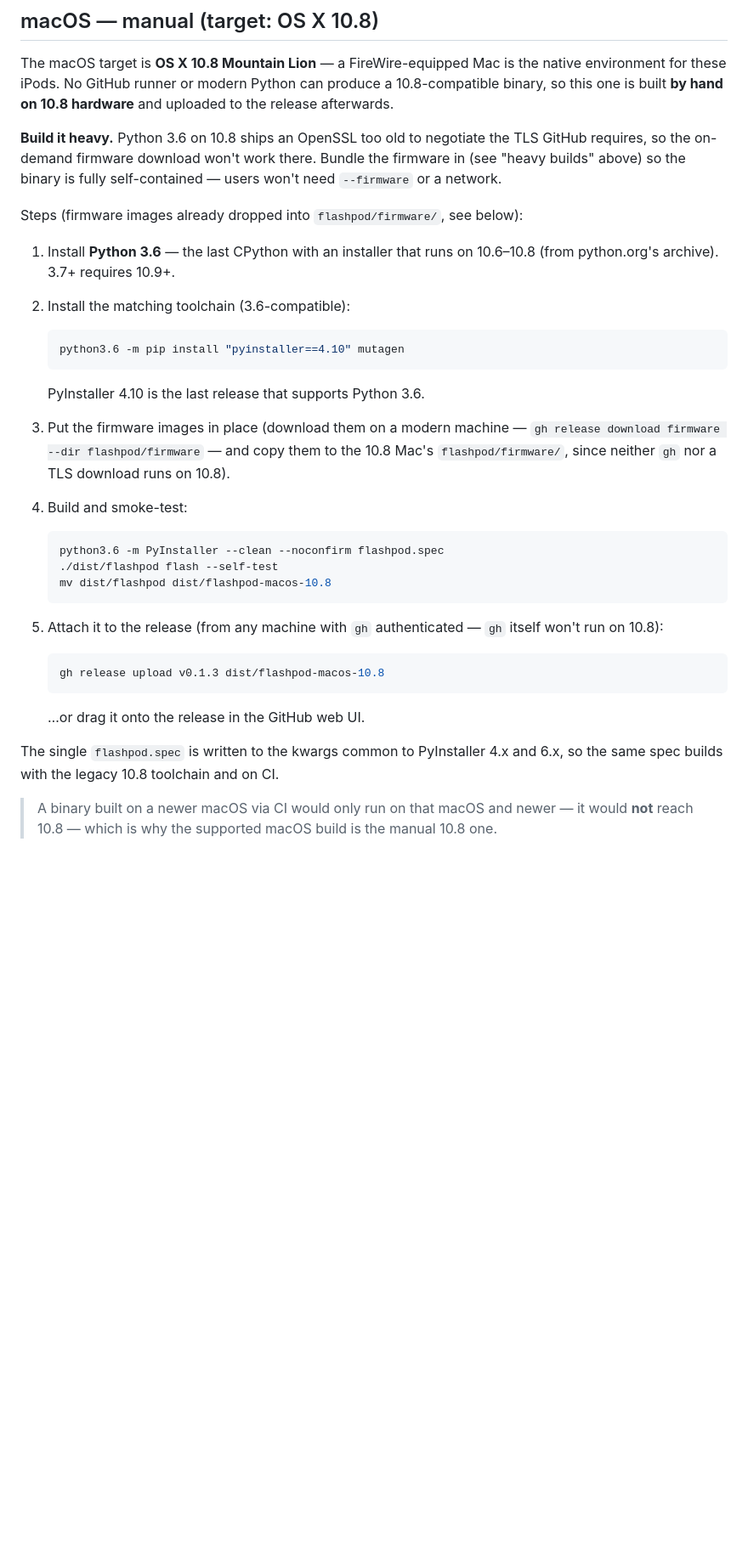
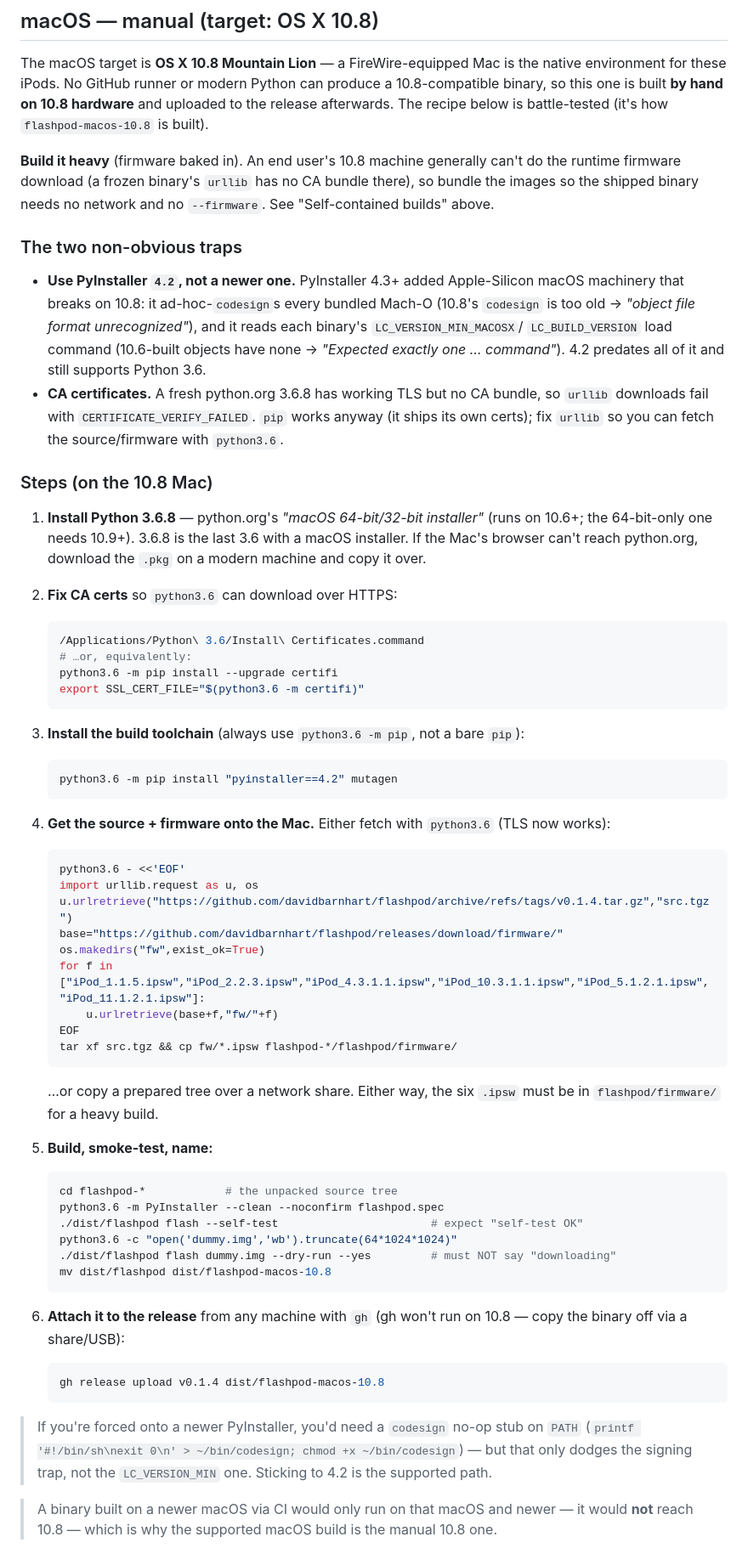
Before and after one commit to davidbarnhart/flashpod, a Markdown page: BUILD.md, the part around the change. Shown at 85% size. Rendered like a GitHub page; blank space fills up the shorter version.

Commit message:
docs: accurate macOS 10.8 build recipe + end-user install note
Rewrites BUILD.md's macOS section to match what actually works (learned
building flashpod-macos-10.8 on real 10.8 hardware):
- Use PyInstaller 4.2, NOT 4.10 — 4.3+ ad-hoc-codesigns (10.8's codesign is
  too old) and reads LC_VERSION_MIN_MACOSX (absent on 10.6-built objects),
  both fatal on 10.8.
- Fix CA certs (CERTIFICATE_VERIFY_FAILED) so python3.6 can download; pip
  works regardless via its bundled certs. (The old "TLS too old" claim was
  wrong — the handshake works; it's a missing CA bundle.)
- Use `python3.6 -m pip` / `-m PyInstaller`; fetch source+firmware with
  python3.6; build heavy; bump the example tag to v0.1.4.

README: add a macOS 10.8 download note (firmware baked in; chmod +x and
clear the Gatekeeper quarantine since the binary is unsigned).

Co-Authored-By: Claude Opus 4.8 (1M context) <noreply@anthropic.com>

````diff
--- a/BUILD.md
+++ b/BUILD.md
@@ -59,47 +59,85 @@ recommended form for the **macOS 10.8** release — see below.
 The macOS target is **OS X 10.8 Mountain Lion** — a FireWire-equipped Mac is
 the native environment for these iPods. No GitHub runner or modern Python can
 produce a 10.8-compatible binary, so this one is built **by hand on 10.8
-hardware** and uploaded to the release afterwards.
+hardware** and uploaded to the release afterwards. The recipe below is
+battle-tested (it's how `flashpod-macos-10.8` is built).
 
-**Build it heavy.** Python 3.6 on 10.8 ships an OpenSSL too old to negotiate
-the TLS GitHub requires, so the on-demand firmware download won't work there.
-Bundle the firmware in (see "heavy builds" above) so the binary is fully
-self-contained — users won't need `--firmware` or a network.
+**Build it heavy** (firmware baked in). An end user's 10.8 machine generally
+can't do the runtime firmware download (a frozen binary's `urllib` has no CA
+bundle there), so bundle the images so the shipped binary needs no network and
+no `--firmware`. See "Self-contained builds" above.
 
-Steps (firmware images already dropped into `flashpod/firmware/`, see below):
+### The two non-obvious traps
 
-1. Install **Python 3.6** — the last CPython with an installer that runs on
-   10.6–10.8 (from python.org's archive). 3.7+ requires 10.9+.
-2. Install the matching toolchain (3.6-compatible):
+- **Use PyInstaller `4.2`, not a newer one.** PyInstaller 4.3+ added
+  Apple-Silicon macOS machinery that breaks on 10.8: it ad-hoc-`codesign`s every
+  bundled Mach-O (10.8's `codesign` is too old → *"object file format
+  unrecognized"*), and it reads each binary's `LC_VERSION_MIN_MACOSX`/
+  `LC_BUILD_VERSION` load command (10.6-built objects have none →
+  *"Expected exactly one … command"*). 4.2 predates all of it and still supports
+  Python 3.6.
+- **CA certificates.** A fresh python.org 3.6.8 has working TLS but no CA
+  bundle, so `urllib` downloads fail with `CERTIFICATE_VERIFY_FAILED`. `pip`
+  works anyway (it ships its own certs); fix `urllib` so you can fetch the
+  source/firmware with `python3.6`.
 
+### Steps (on the 10.8 Mac)
+
+1. **Install Python 3.6.8** — python.org's *"macOS 64-bit/32-bit installer"*
+   (runs on 10.6+; the 64-bit-only one needs 10.9+). 3.6.8 is the last 3.6 with
+   a macOS installer. If the Mac's browser can't reach python.org, download the
+   `.pkg` on a modern machine and copy it over.
+
+2. **Fix CA certs** so `python3.6` can download over HTTPS:
    ```sh
-   python3.6 -m pip install "pyinstaller==4.10" mutagen
+   /Applications/Python\ 3.6/Install\ Certificates.command
+   # …or, equivalently:
+   python3.6 -m pip install --upgrade certifi
+   export SSL_CERT_FILE="$(python3.6 -m certifi)"
    ```
 
-   PyInstaller 4.10 is the last release that supports Python 3.6.
-3. Put the firmware images in place (download them on a modern machine —
-   `gh release download firmware --dir flashpod/firmware` — and copy them to
-   the 10.8 Mac's `flashpod/firmware/`, since neither `gh` nor a TLS download
-   runs on 10.8).
-4. Build and smoke-test:
+3. **Install the build toolchain** (always use `python3.6 -m pip`, not a bare
+   `pip`):
+   ```sh
+   python3.6 -m pip install "pyinstaller==4.2" mutagen
+   ```
 
+4. **Get the source + firmware onto the Mac.** Either fetch with `python3.6`
+   (TLS now works):
    ```sh
+   python3.6 - <<'EOF'
+   import urllib.request as u, os
+   u.urlretrieve("https://github.com/davidbarnhart/flashpod/archive/refs/tags/v0.1.4.tar.gz","src.tgz")
+   base="https://github.com/davidbarnhart/flashpod/releases/download/firmware/"
+   os.makedirs("fw",exist_ok=True)
+   for f in ["iPod_1.1.5.ipsw","iPod_2.2.3.ipsw","iPod_4.3.1.1.ipsw","iPod_10.3.1.1.ipsw","iPod_5.1.2.1.ipsw","iPod_11.1.2.1.ipsw"]:
+       u.urlretrieve(base+f,"fw/"+f)
+   EOF
+   tar xf src.tgz && cp fw/*.ipsw flashpod-*/flashpod/firmware/
+   ```
+   …or copy a prepared tree over a network share. Either way, the six `.ipsw`
+   must be in `flashpod/firmware/` for a heavy build.
+
+5. **Build, smoke-test, name:**
+   ```sh
+   cd flashpod-*            # the unpacked source tree
    python3.6 -m PyInstaller --clean --noconfirm flashpod.spec
-   ./dist/flashpod flash --self-test
+   ./dist/flashpod flash --self-test                       # expect "self-test OK"
+   python3.6 -c "open('dummy.img','wb').truncate(64*1024*1024)"
+   ./dist/flashpod flash dummy.img --dry-run --yes         # must NOT say "downloading"
    mv dist/flashpod dist/flashpod-macos-10.8
    ```
 
-5. Attach it to the release (from any machine with `gh` authenticated — `gh`
-   itself won't run on 10.8):
-
+6. **Attach it to the release** from any machine with `gh` (gh won't run on
+   10.8 — copy the binary off via a share/USB):
    ```sh
-   gh release upload v0.1.3 dist/flashpod-macos-10.8
+   gh release upload v0.1.4 dist/flashpod-macos-10.8
    ```
 
-   …or drag it onto the release in the GitHub web UI.
-
-The single `flashpod.spec` is written to the kwargs common to PyInstaller 4.x
-and 6.x, so the same spec builds with the legacy 10.8 toolchain and on CI.
+> If you're forced onto a newer PyInstaller, you'd need a `codesign` no-op
+> stub on `PATH` (`printf '#!/bin/sh\nexit 0\n' > ~/bin/codesign; chmod +x
+> ~/bin/codesign`) — but that only dodges the signing trap, not the
+> `LC_VERSION_MIN` one. Sticking to 4.2 is the supported path.
 
 > A binary built on a newer macOS via CI would only run on that macOS and
 > newer — it would **not** reach 10.8 — which is why the supported macOS build
````
Also changed, not shown: README.md (+10 -0 lines).
